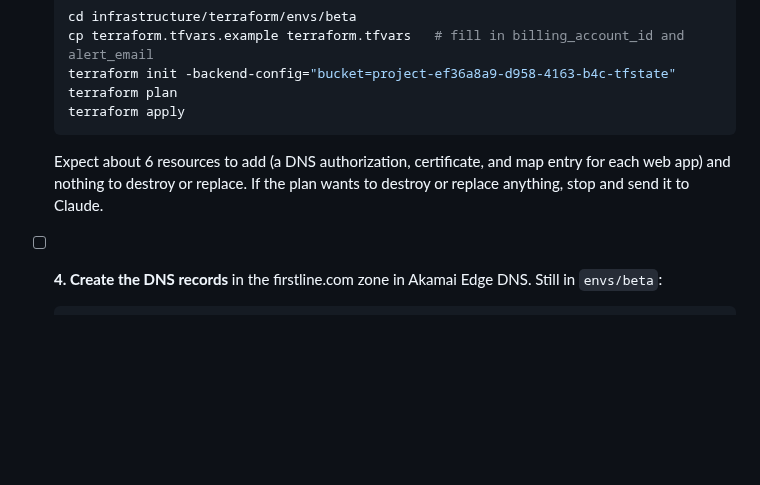
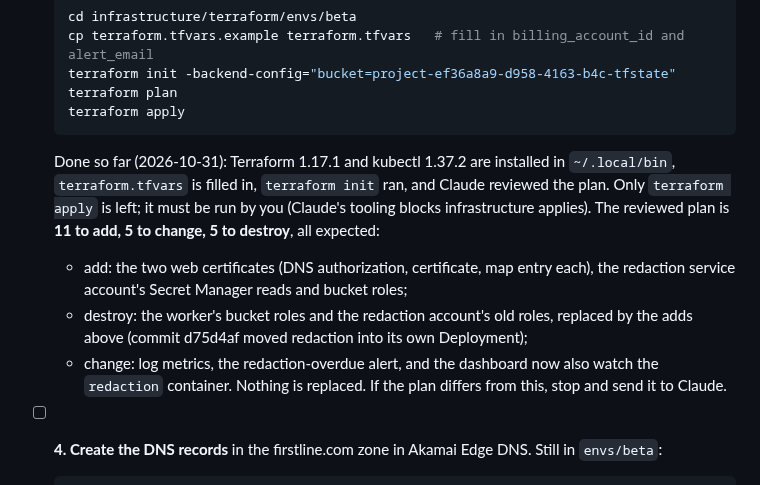
Before and after one commit to masidav/firstline, a Markdown page: docs/OWNER_TODO.md, the part around the change. Rendered like a GitHub page; blank space fills up the shorter version.

Commit message:
Owner to-do: step 3 prepared, reviewed plan recorded
Co-Authored-By: Claude Fable 5.1 <noreply@anthropic.com>

````diff
--- a/docs/OWNER_TODO.md
+++ b/docs/OWNER_TODO.md
@@ -35,8 +35,16 @@ sign-in. Spotify, concerts, and Apple need provider accounts first (section B).
   terraform plan
   terraform apply
   ```
-  Expect about 6 resources to add (a DNS authorization, certificate, and map entry for each web app) and nothing
-  to destroy or replace. If the plan wants to destroy or replace anything, stop and send it to Claude.
+  Done so far (2026-10-31): Terraform 1.17.1 and kubectl 1.37.2 are installed in `~/.local/bin`, `terraform.tfvars`
+  is filled in, `terraform init` ran, and Claude reviewed the plan. Only `terraform apply` is left; it must be run
+  by you (Claude's tooling blocks infrastructure applies). The reviewed plan is **11 to add, 5 to change, 5 to
+  destroy**, all expected:
+  - add: the two web certificates (DNS authorization, certificate, map entry each), the redaction service
+    account's Secret Manager reads and bucket roles;
+  - destroy: the worker's bucket roles and the redaction account's old roles, replaced by the adds above (commit
+    d75d4af moved redaction into its own Deployment);
+  - change: log metrics, the redaction-overdue alert, and the dashboard now also watch the `redaction` container.
+  Nothing is replaced. If the plan differs from this, stop and send it to Claude.
 
 - [ ] **4. Create the DNS records** in the firstline.com zone in Akamai Edge DNS. Still in `envs/beta`:
   ```bash
````
